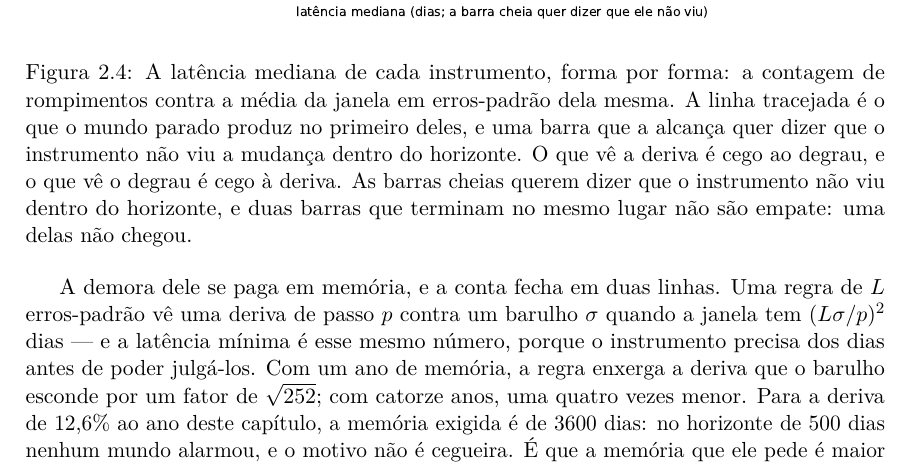
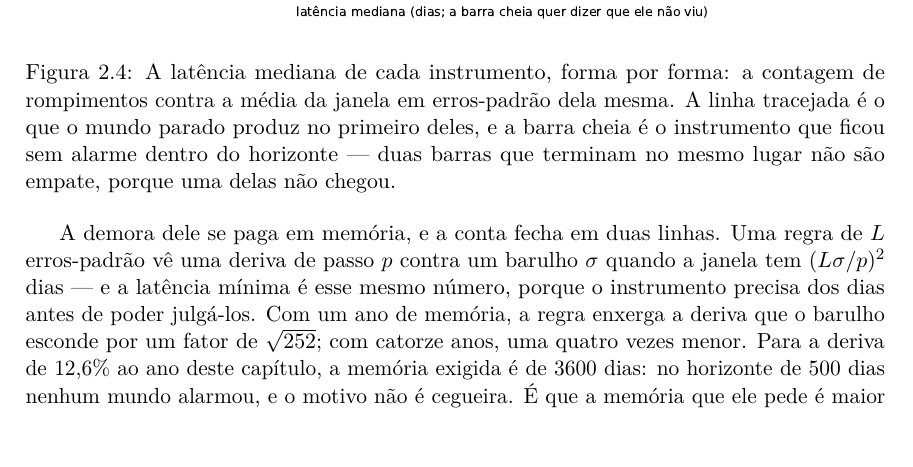
Before and after one commit to 0b3st4f3r4/k-frevo, a LaTeX thesis (livro/livro.tex, which reads livro/capitulos/02_orcamento_do_alarme.tex): part of page 21 of 110, cut so that both start at the same text. Compiled offline with pdfLaTeX.

Commit message:
legenda: a de 100 palavras corta a repeticao e volta a caber
A avaliacao de legibilidade das 67 legendas: 56 tem tres linhas ou menos, a
mediana e tres, o bloco e justificado na largura do texto e o corpo e o mesmo
do texto corrido -- medido, nao suposto: a altura da caixa da palavra na legenda
e identica a do corpo (razao 1,000), porque a classe book nao encolhe legenda.

Sobrava uma outlier, e ela nao era longa por precisao: era longa por repeticao.
A legenda da fig:instrumentos dizia duas vezes que a barra que alcanca a linha
tracejada significa ficar sem alarme dentro do horizonte, e repetia no meio dela
a interpretacao que o corpo ja faz sete linhas acima ("cada um ve uma forma e
tropeça na outra"). Cortadas as duas, de 100 palavras e oito linhas para 64 e
cinco, sem perder nada: o que a figura mostra, o que a linha tracejada e, o que
a barra cheia quer dizer, e a leitura que so a legenda pode dar -- duas barras
que terminam no mesmo lugar nao sao empate, porque uma delas nao chegou.

```diff
--- a/livro/capitulos/02_orcamento_do_alarme.tex
+++ b/livro/capitulos/02_orcamento_do_alarme.tex
@@ -350,9 +350,9 @@ cada um vê uma forma e tropeça na outra.
   \includegraphics[width=\linewidth]{figuras/E03_formas_2.pdf}
   \caption{A latência mediana de cada instrumento, forma por forma: a contagem de rompimentos
     contra a média da janela em erros-padrão dela mesma. A linha tracejada é o que o mundo
-    parado produz no primeiro deles, e uma barra que a alcança quer dizer que o instrumento não
-    viu a mudança dentro do horizonte. O que vê a deriva é cego ao degrau, e o que vê o degrau é
-    cego à deriva. As barras cheias querem dizer que o instrumento não viu dentro do horizonte, e duas barras que terminam no mesmo lugar não são empate: uma delas não chegou.}
+    parado produz no primeiro deles, e a barra cheia é o instrumento que ficou sem alarme dentro
+    do horizonte --- duas barras que terminam no mesmo lugar não são empate, porque uma delas
+    não chegou.}
   \label{fig:instrumentos}
 \end{figure}
 
```
Also changed, not shown: livro/livro.pdf.
